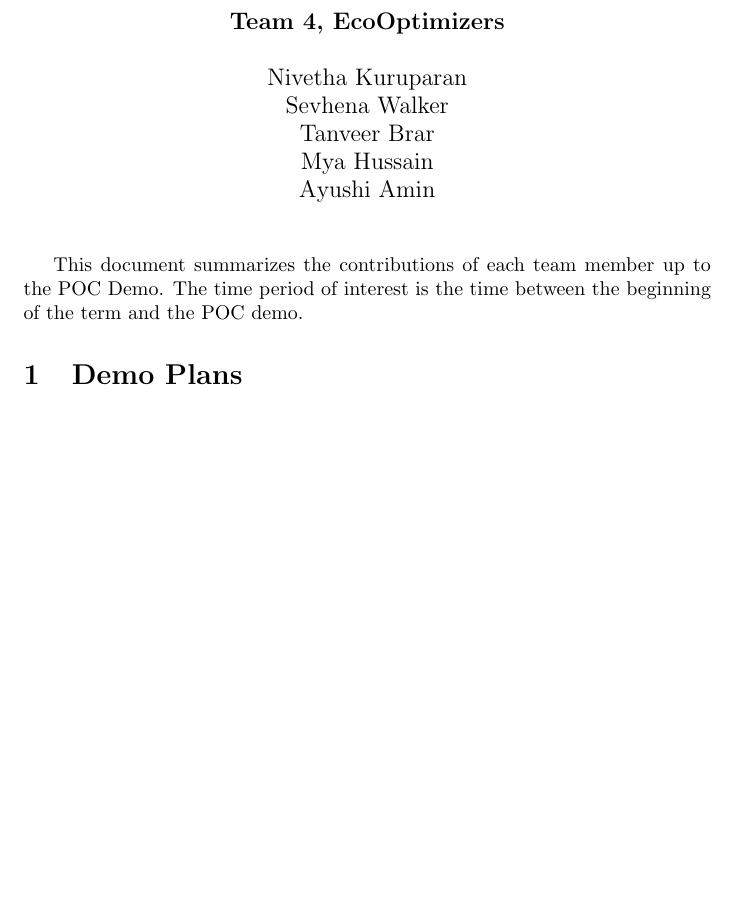
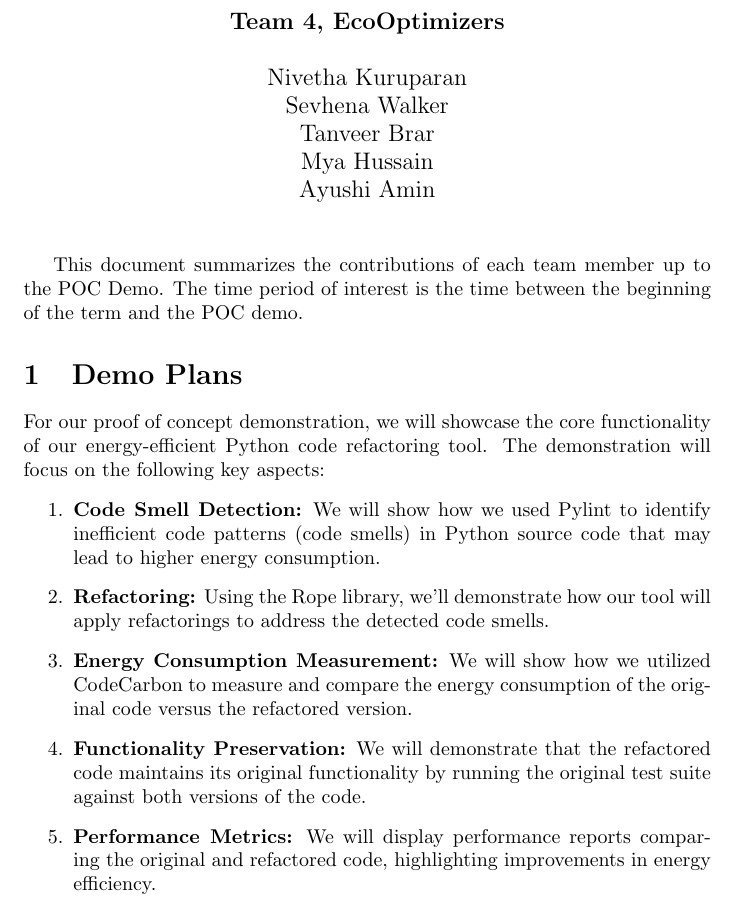
Before and after one commit to ssm-lab/capstone--source-code-optimizer, a LaTeX document (docs/projMngmnt/POC_Team_Contrib.tex): part of page 1 of 3 before the commit and part of page 1 of 4 after it, cut so that both start at the same text, the shorter picture padded with empty space. Compiled offline with pdfLaTeX.

Commit message:
Added demo plan

```diff
--- a/docs/projMngmnt/POC_Team_Contrib.tex
+++ b/docs/projMngmnt/POC_Team_Contrib.tex
@@ -24,7 +24,22 @@ and the POC demo.
 
 \section{Demo Plans}
 
-\wss{What will you be demonstrating}
+For our proof of concept demonstration, we will showcase the core functionality of our energy-efficient
+Python code refactoring tool. The demonstration will focus on the following key aspects:
+\begin{enumerate}
+
+    \item \textbf{Code Smell Detection:} We will show how we used Pylint to identify inefficient code
+    patterns (code smells) in Python source code that may lead to higher energy consumption.
+    \item \textbf{Refactoring:} Using the Rope library, we'll demonstrate how our tool will
+    apply refactorings to address the detected code smells.
+    \item \textbf{Energy Consumption Measurement:} We will show how we utilized CodeCarbon to measure
+    and compare the energy consumption of the original code versus the refactored version.
+    \item \textbf{Functionality Preservation:} We will demonstrate that the refactored code
+    maintains its original functionality by running the original test suite against both versions of the code.
+    \item \textbf{Performance Metrics:} We will display performance reports comparing the original and refactored
+    code, highlighting improvements in energy efficiency.
+
+\end{enumerate}
 
 \section{Team Meeting Attendance}
 
```
